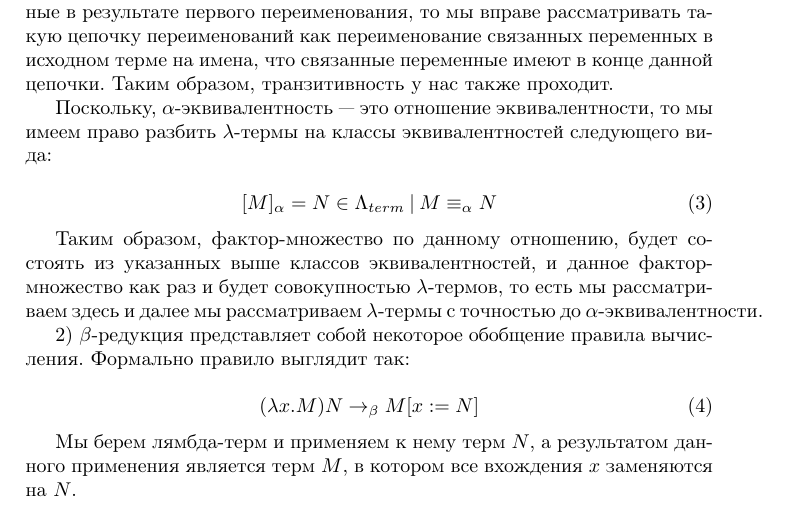
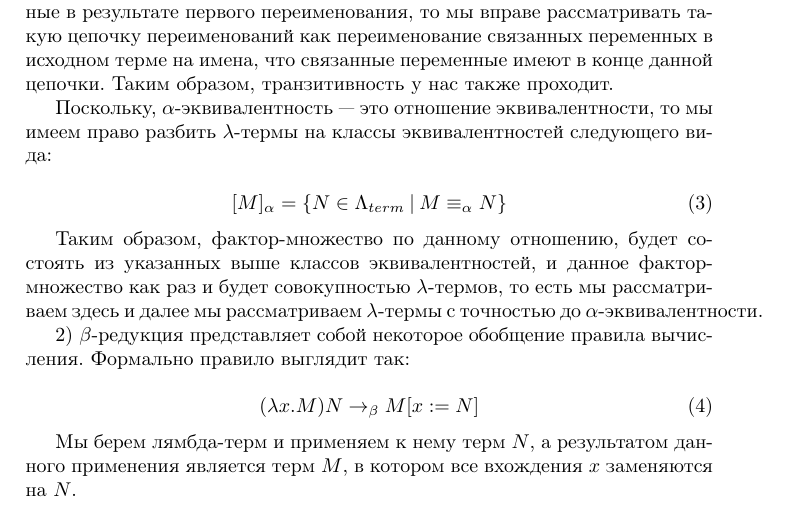
Before and after one commit to DanielRrr/TypeBook, a LaTeX document (SimpleTypeTheory/SimpleTypeTheory.tex): part of page 2 of 3, cut so that both start at the same text. Compiled offline with pdfLaTeX.

Commit message:
brackets

```diff
--- a/SimpleTypeTheory/SimpleTypeTheory.tex
+++ b/SimpleTypeTheory/SimpleTypeTheory.tex
@@ -92,7 +92,7 @@ iii) $M \equiv_{\alpha} N, N \equiv_{\alpha} P \Rightarrow M \equiv_{\alpha} P$
 Поскольку, $\alpha$-эквивалентность --- это отношение эквивалентности, то мы имеем право разбить $\lambda$-термы на классы эквивалентностей следующего вида:
 
 \begin{equation}
-[M]_{\alpha} = {N \in \Lambda_{term} \: | \: M \equiv_{\alpha} N}
+[M]_{\alpha} = \{ N \in \Lambda_{term} \: | \: M \equiv_{\alpha} N \}
 \end{equation}
 
 Таким образом, фактор-множество по данному отношению, будет состоять из указанных выше классов эквивалентностей, и данное фактор-множество как
```
Also changed, not shown: SimpleTypeTheory/SimpleTypeTheory.pdf, 2 other files.
